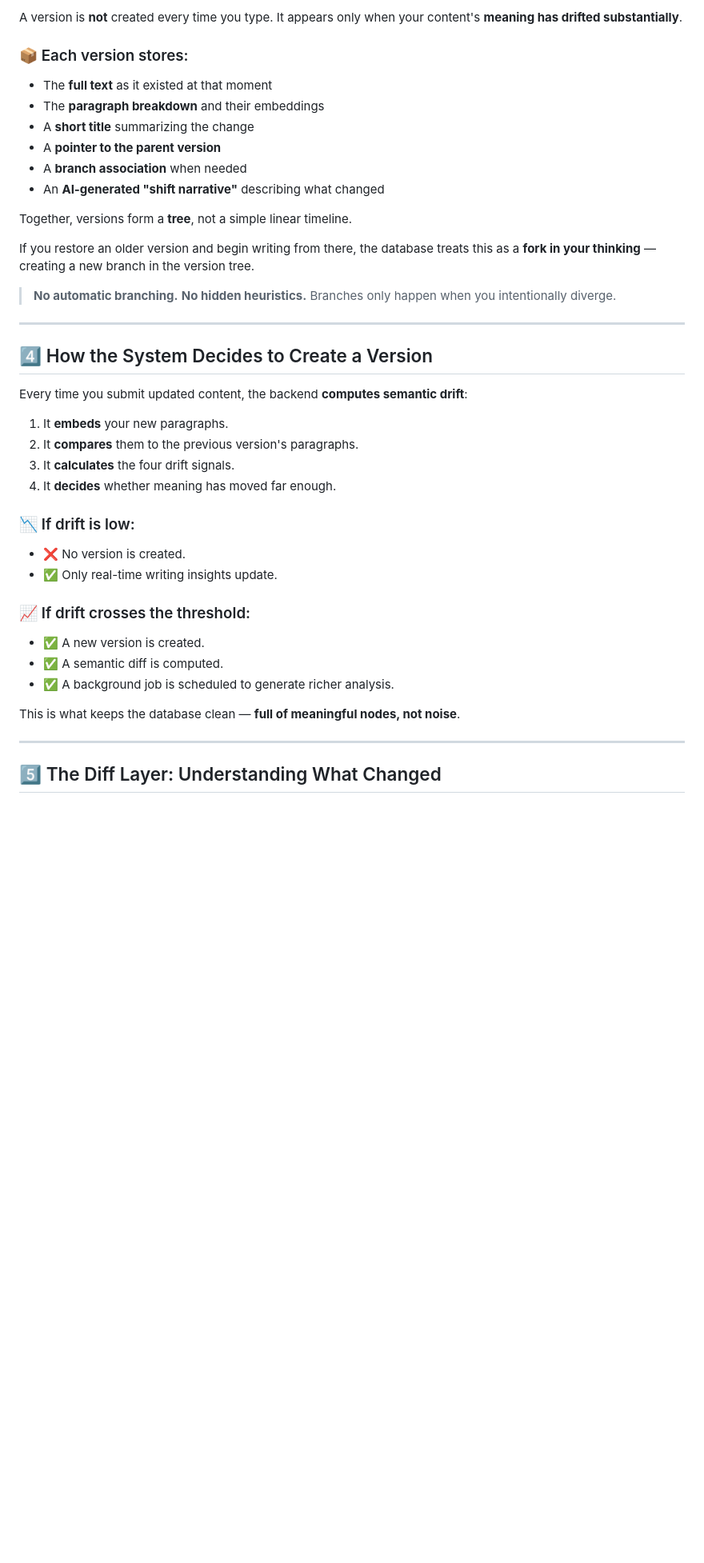
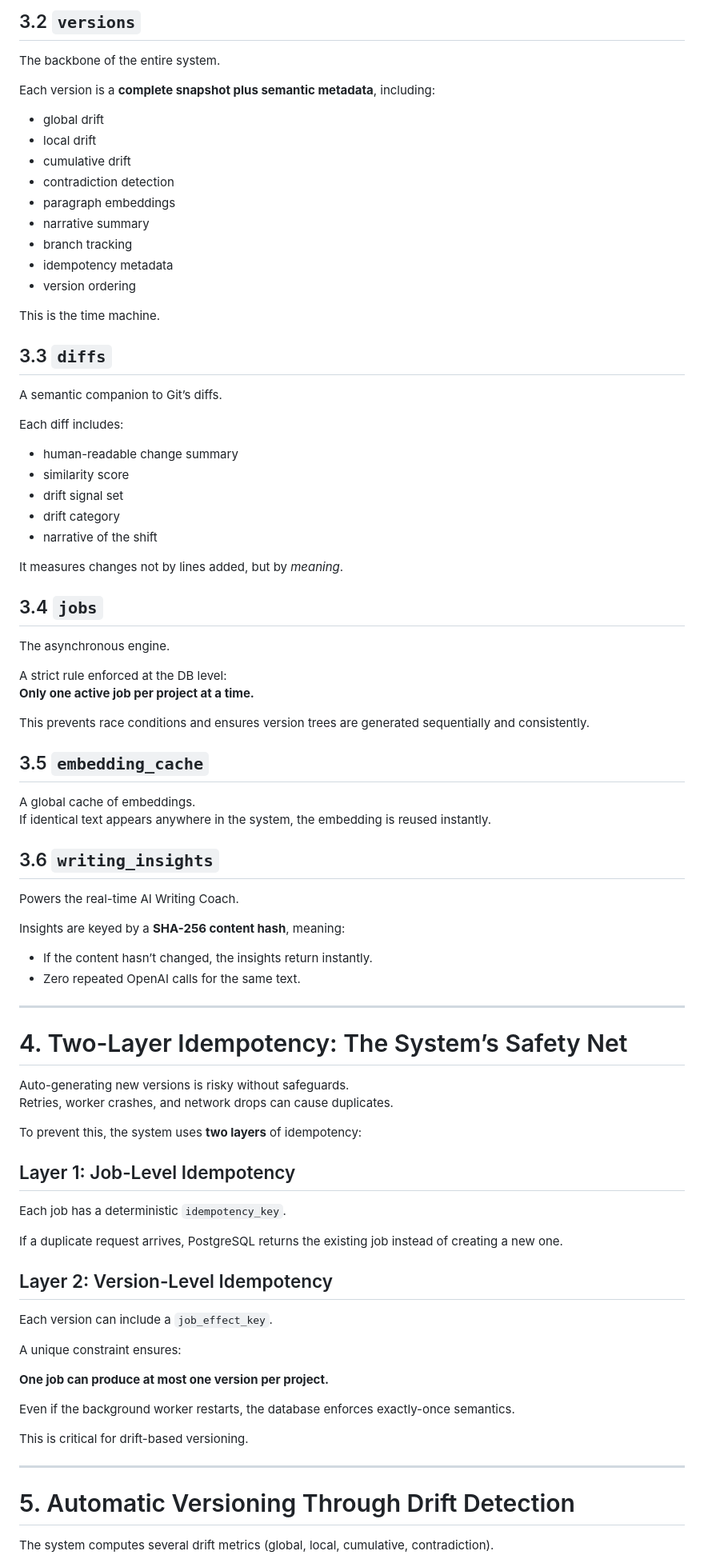
Before and after one commit to Enoch-Lee131/enoch-website, a Markdown page: git-for-ideas/database.md, the part around one of its changes. Shown at 80% size. GitHub-like rendering; blank space fills up the shorter version.

```diff
--- a/git-for-ideas/database.md
+++ b/git-for-ideas/database.md
@@ -40,49 +84,80 @@ Projects are lightweight. Their purpose is simply to anchor the version history,
 
-A version is **not** created every time you type.
-It appears only when your content's **meaning has drifted substantially**.
+## 3.2 `versions`
+The backbone of the entire system.
 
-### 📦 Each version stores:
+Each version is a **complete snapshot plus semantic metadata**, including:
 
-- The **full text** as it existed at that moment
-- The **paragraph breakdown** and their embeddings
-- A **short title** summarizing the change
-- A **pointer to the parent version**
-- A **branch association** when needed
-- An **AI-generated "shift narrative"** describing what changed
+- global drift
+- local drift
+- cumulative drift
+- contradiction detection
+- paragraph embeddings
+- narrative summary
+- branch tracking
+- idempotency metadata
+- version ordering
 
-Together, versions form a **tree**, not a simple linear timeline.
+This is the time machine.
 
-If you restore an older version and begin writing from there, the database treats this as a **fork in your thinking** — creating a new branch in the version tree.
+## 3.3 `diffs`
+A semantic companion to Git’s diffs.
 
-> **No automatic branching.**
-> **No hidden heuristics.**
-> Branches only happen when you intentionally diverge.
+Each diff includes:
+
+- human-readable change summary
+- similarity score
+- drift signal set
+- drift category
+- narrative of the shift
+
+It measures changes not by lines added, but by *meaning*.
+
+## 3.4 `jobs`
+The asynchronous engine.
+
+A strict rule enforced at the DB level:
+**Only one active job per project at a time.**
+
+This prevents race conditions and ensures version trees are generated sequentially and consistently.
+
+## 3.5 `embedding_cache`
+A global cache of embeddings.
+If identical text appears anywhere in the system, the embedding is reused instantly.
+
+## 3.6 `writing_insights`
+Powers the real-time AI Writing Coach.
+
+Insights are keyed by a **SHA-256 content hash**, meaning:
+
+- If the content hasn’t changed, the insights return instantly.
+- Zero repeated OpenAI calls for the same text.
 
 ---
 
-## 4️⃣ How the System Decides to Create a Version
+# 4. Two-Layer Idempotency: The System’s Safety Net
+Auto-generating new versions is risky without safeguards.
+Retries, worker crashes, and network drops can cause duplicates.
 
-Every time you submit updated content, the backend **computes semantic drift**:
+To prevent this, the system uses **two layers** of idempotency:
 
-1. It **embeds** your new paragraphs.
-2. It **compares** them to the previous version's paragraphs.
-3. It **calculates** the four drift signals.
-4. It **decides** whether meaning has moved far enough.
+## Layer 1: Job-Level Idempotency
+Each job has a deterministic `idempotency_key`.
 
-### 📉 If drift is low:
+If a duplicate request arrives, PostgreSQL returns the existing job instead of creating a new one.
 
-- ❌ No version is created.
-- ✅ Only real-time writing insights update.
+## Layer 2: Version-Level Idempotency
+Each version can include a `job_effect_key`.
 
-### 📈 If drift crosses the threshold:
+A unique constraint ensures:
 
-- ✅ A new version is created.
-- ✅ A semantic diff is computed.
-- ✅ A background job is scheduled to generate richer analysis.
+**One job can produce at most one version per project.**
 
-This is what keeps the database clean — **full of meaningful nodes, not noise**.
+Even if the background worker restarts, the database enforces exactly-once semantics.
+
+This is critical for drift-based versioning.
 
 ---
 
-## 5️⃣ The Diff Layer: Understanding What Changed
+# 5. Automatic Versioning Through Drift Detection
+The system computes several drift metrics (global, local, cumulative, contradiction).
 
```
Also changed, not shown: other parts of git-for-ideas/database.md (+135 -115 lines).
